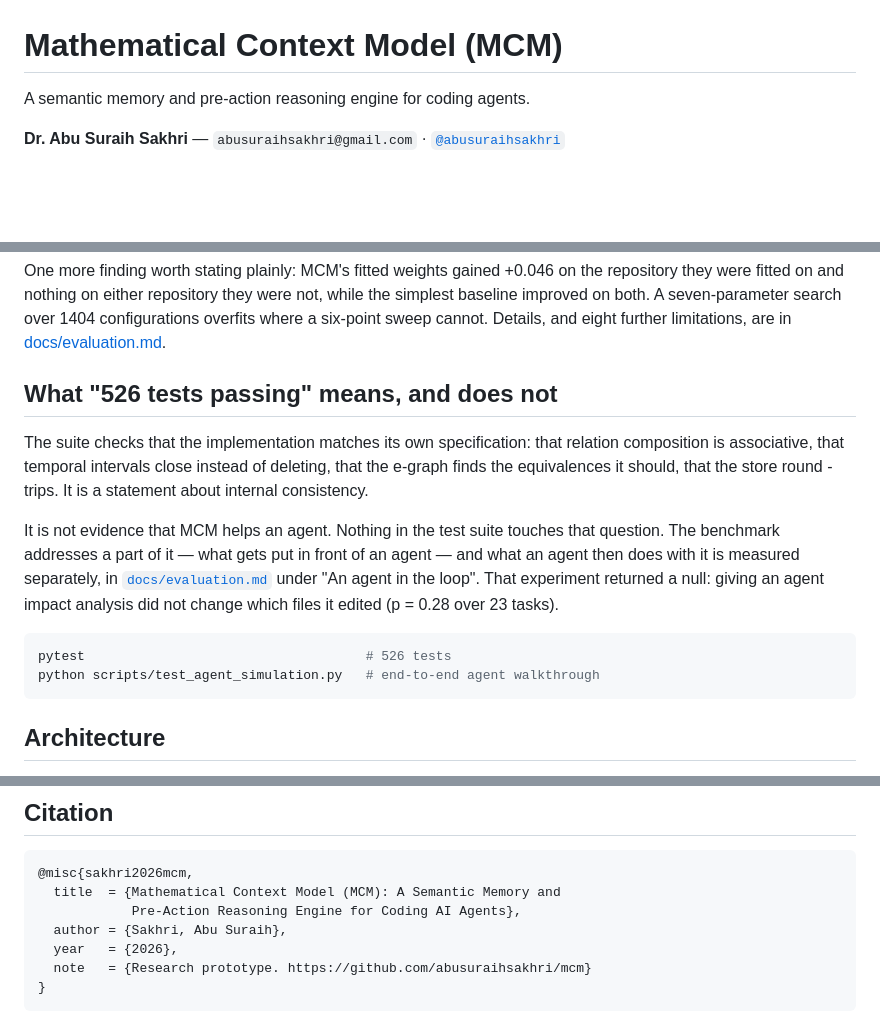
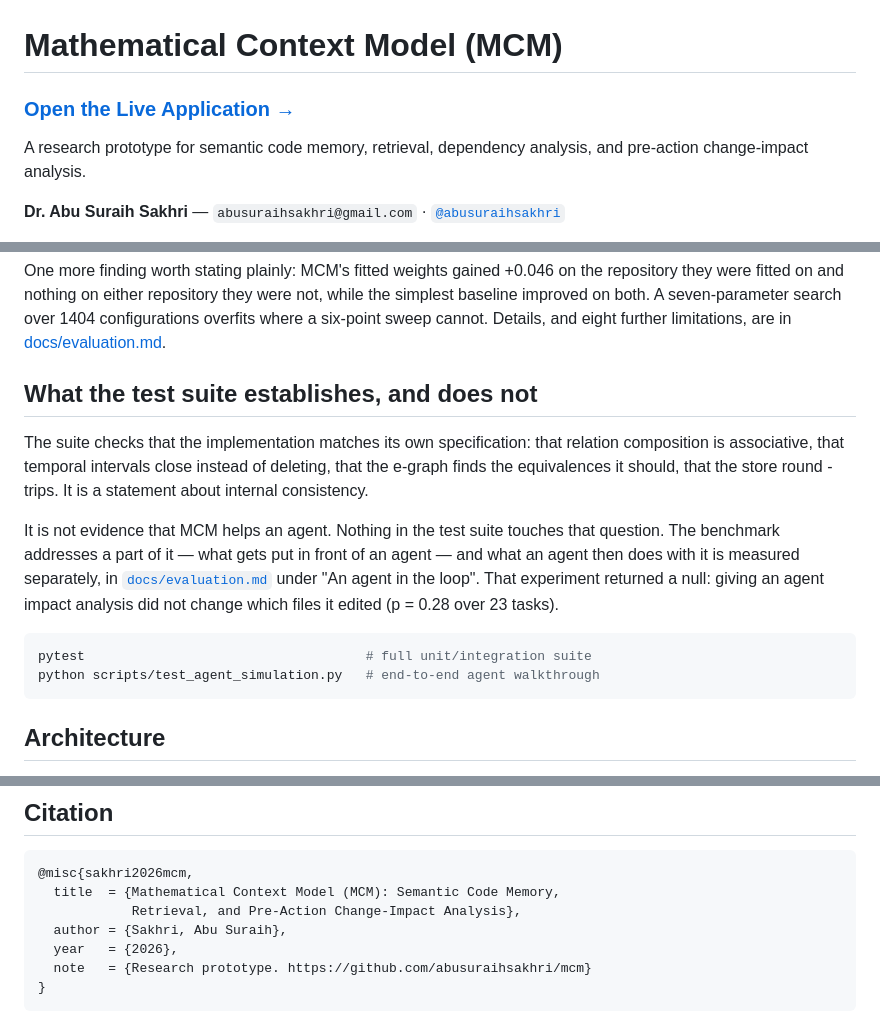
Before and after one commit to abusuraihsakhri/mcm, a Markdown page: README.md, 3 parts joined by grey strips. Drawn GitHub-style; blank space fills up the shorter version.

````diff
--- a/README.md
+++ b/README.md
@@ -1,6 +1,8 @@
 # Mathematical Context Model (MCM)
 
-A semantic memory and pre-action reasoning engine for coding agents.
+### [Open the Live Application →](https://abusuraihsakhri.github.io/mcm/)
+
+A research prototype for semantic code memory, retrieval, dependency analysis, and pre-action change-impact analysis.
 
 **Dr. Abu Suraih Sakhri** — `abusuraihsakhri@gmail.com` · [`@abusuraihsakhri`](https://github.com/abusuraihsakhri)
 
@@ -196,7 +195,7 @@ while the simplest baseline improved on both. A seven-parameter search over 1404
 configurations overfits where a six-point sweep cannot. Details, and eight further
 limitations, are in [docs/evaluation.md](docs/evaluation.md).
 
-## What "526 tests passing" means, and does not
+## What the test suite establishes, and does not
 
 The suite checks that the implementation matches its own specification: that
 relation composition is associative, that temporal intervals close instead of
@@ -211,7 +210,7 @@ experiment returned a null: giving an agent impact analysis did not change which
 files it edited (p = 0.28 over 23 tasks).
 
 ```bash
-pytest                                    # 526 tests
+pytest                                    # full unit/integration suite
 python scripts/test_agent_simulation.py   # end-to-end agent walkthrough
 ```
 
@@ -351,8 +366,8 @@ The full list is at the end of [docs/evaluation.md](docs/evaluation.md).
 
 ```bibtex
 @misc{sakhri2026mcm,
-  title  = {Mathematical Context Model (MCM): A Semantic Memory and
-            Pre-Action Reasoning Engine for Coding AI Agents},
+  title  = {Mathematical Context Model (MCM): Semantic Code Memory,
+            Retrieval, and Pre-Action Change-Impact Analysis},
   author = {Sakhri, Abu Suraih},
   year   = {2026},
   note   = {Research prototype. https://github.com/abusuraihsakhri/mcm}
````
Also changed, not shown: other parts of README.md (+29 -16 lines).
